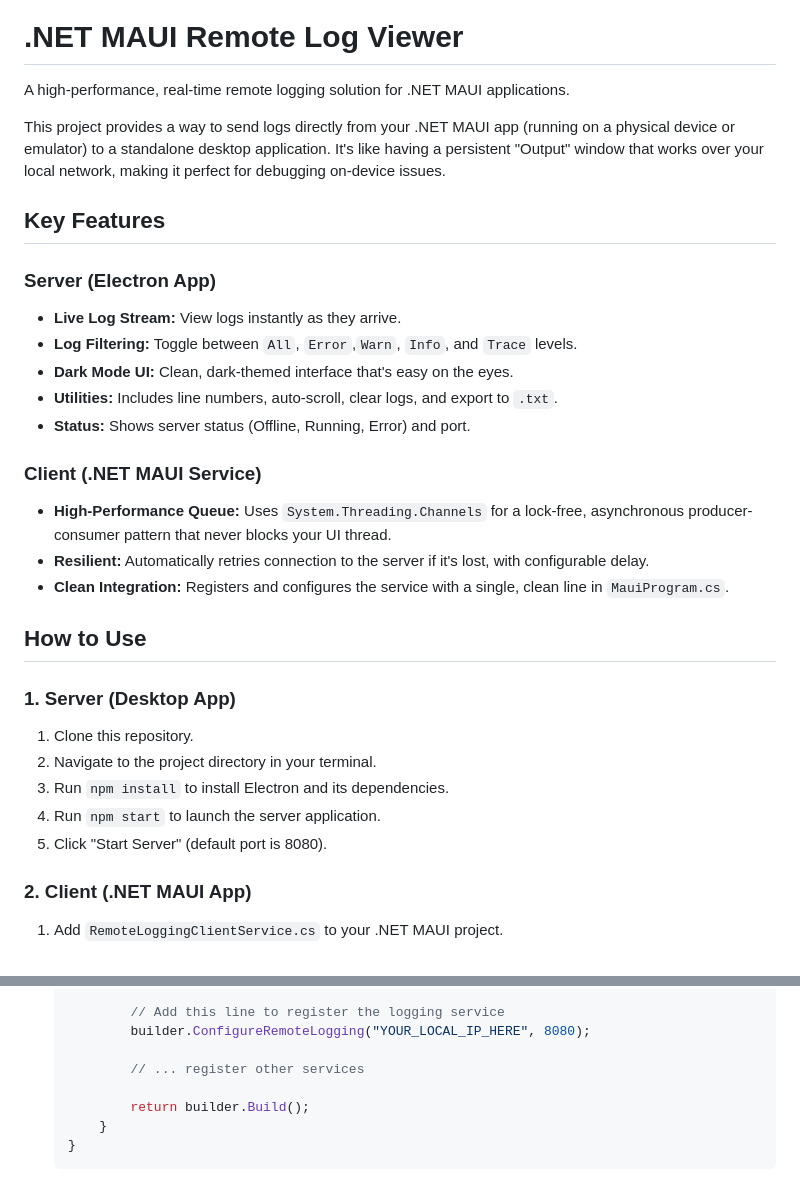
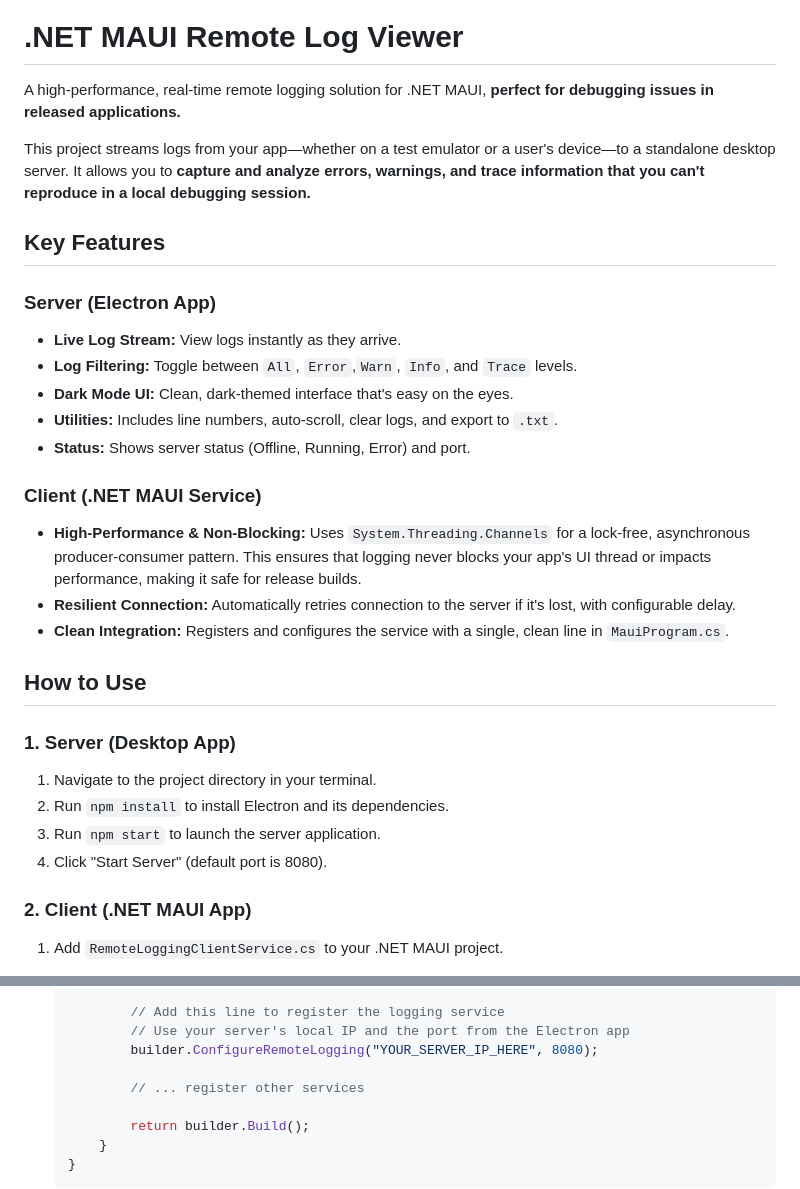
Before and after one commit to jaysonragasa/MauiRemoteLogging, a Markdown page: README.md, 2 parts joined by grey strips. Drawn GitHub-style.

```diff
--- a/README.md
+++ b/README.md
@@ -2,9 +2,9 @@
 
 # .NET MAUI Remote Log Viewer
 
-A high-performance, real-time remote logging solution for .NET MAUI applications.
+A high-performance, real-time remote logging solution for .NET MAUI, **perfect for debugging issues in released applications.**
 
-This project provides a way to send logs directly from your .NET MAUI app (running on a physical device or emulator) to a standalone desktop application. It's like having a persistent "Output" window that works over your local network, making it perfect for debugging on-device issues.
+This project streams logs from your app—whether on a test emulator or a user's device—to a standalone desktop server. It allows you to **capture and analyze errors, warnings, and trace information that you can't reproduce in a local debugging session.**
 
 
 
@@ -18,18 +18,17 @@ This project provides a way to send logs directly from your .NET MAUI app (runni
 * **Status:** Shows server status (Offline, Running, Error) and port.
 
 ### Client (.NET MAUI Service)
-* **High-Performance Queue:** Uses `System.Threading.Channels` for a lock-free, asynchronous producer-consumer pattern that never blocks your UI thread.
-* **Resilient:** Automatically retries connection to the server if it's lost, with configurable delay.
+* **High-Performance & Non-Blocking:** Uses `System.Threading.Channels` for a lock-free, asynchronous producer-consumer pattern. This ensures that logging never blocks your app's UI thread or impacts performance, making it safe for release builds.
+* **Resilient Connection:** Automatically retries connection to the server if it's lost, with configurable delay.
 * **Clean Integration:** Registers and configures the service with a single, clean line in `MauiProgram.cs`.
 
 ## How to Use
 
 ### 1. Server (Desktop App)
-1.  Clone this repository.
-2.  Navigate to the project directory in your terminal.
-3.  Run `npm install` to install Electron and its dependencies.
-4.  Run `npm start` to launch the server application.
-5.  Click "Start Server" (default port is 8080).
+1.  Navigate to the project directory in your terminal.
+2.  Run `npm install` to install Electron and its dependencies.
+3.  Run `npm start` to launch the server application.
+4.  Click "Start Server" (default port is 8080).
 
 ### 2. Client (.NET MAUI App)
 1.  Add `RemoteLoggingClientService.cs` to your .NET MAUI project.
@@ -51,7 +50,8 @@ This project provides a way to send logs directly from your .NET MAUI app (runni
                 });
 
             // Add this line to register the logging service
-            builder.ConfigureRemoteLogging("YOUR_LOCAL_IP_HERE", 8080);
+            // Use your server's local IP and the port from the Electron app
+            builder.ConfigureRemoteLogging("YOUR_SERVER_IP_HERE", 8080);
 
             // ... register other services
 
```
